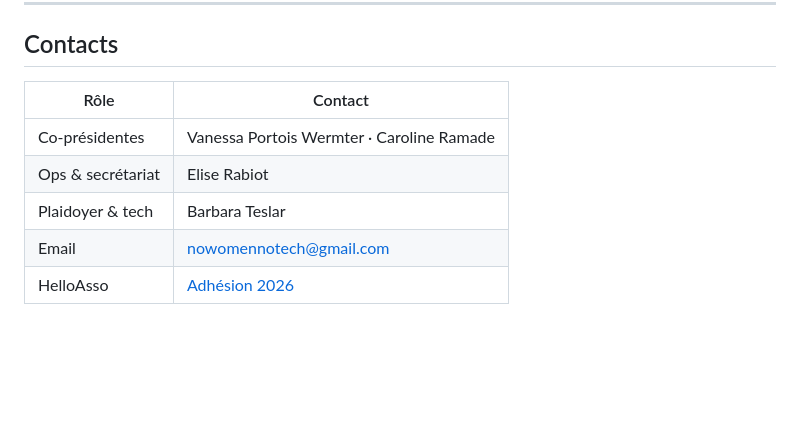
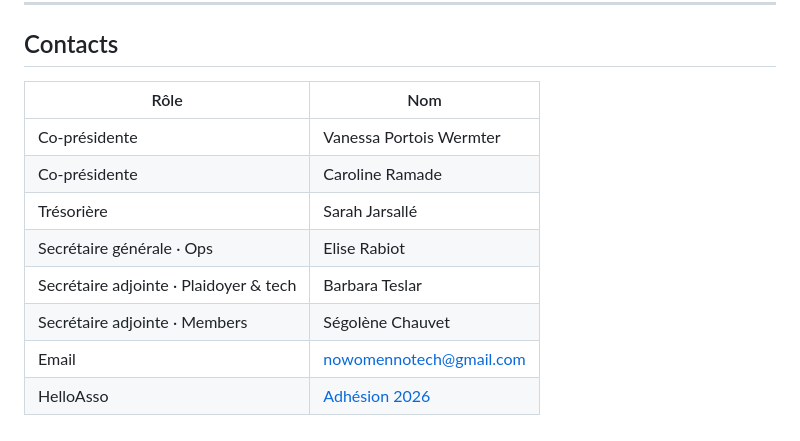
Before and after one commit to WomaninTech-spec/nwnt-bordeaux, a Markdown page: README.md, the part around the change. GitHub-like rendering; blank space fills up the shorter version.

Commit message:
README : bureau complet — Sarah et Ségolène ajoutées

```diff
--- a/README.md
+++ b/README.md
@@ -125,10 +125,13 @@ CNAME  www  womanintech-spec.github.io
 
 ## Contacts
 
-| Rôle | Contact |
+| Rôle | Nom |
 |---|---|
-| Co-présidentes | Vanessa Portois Wermter · Caroline Ramade |
-| Ops & secrétariat | Elise Rabiot |
-| Plaidoyer & tech | Barbara Teslar |
+| Co-présidente | Vanessa Portois Wermter |
+| Co-présidente | Caroline Ramade |
+| Trésorière | Sarah Jarsallé |
+| Secrétaire générale · Ops | Elise Rabiot |
+| Secrétaire adjointe · Plaidoyer & tech | Barbara Teslar |
+| Secrétaire adjointe · Members | Ségolène Chauvet |
 | Email | nowomennotech@gmail.com |
 | HelloAsso | [Adhésion 2026](https://www.helloasso.com/associations/no-women-no-tech/adhesions/adhesion-nwnt-2026) |
```
